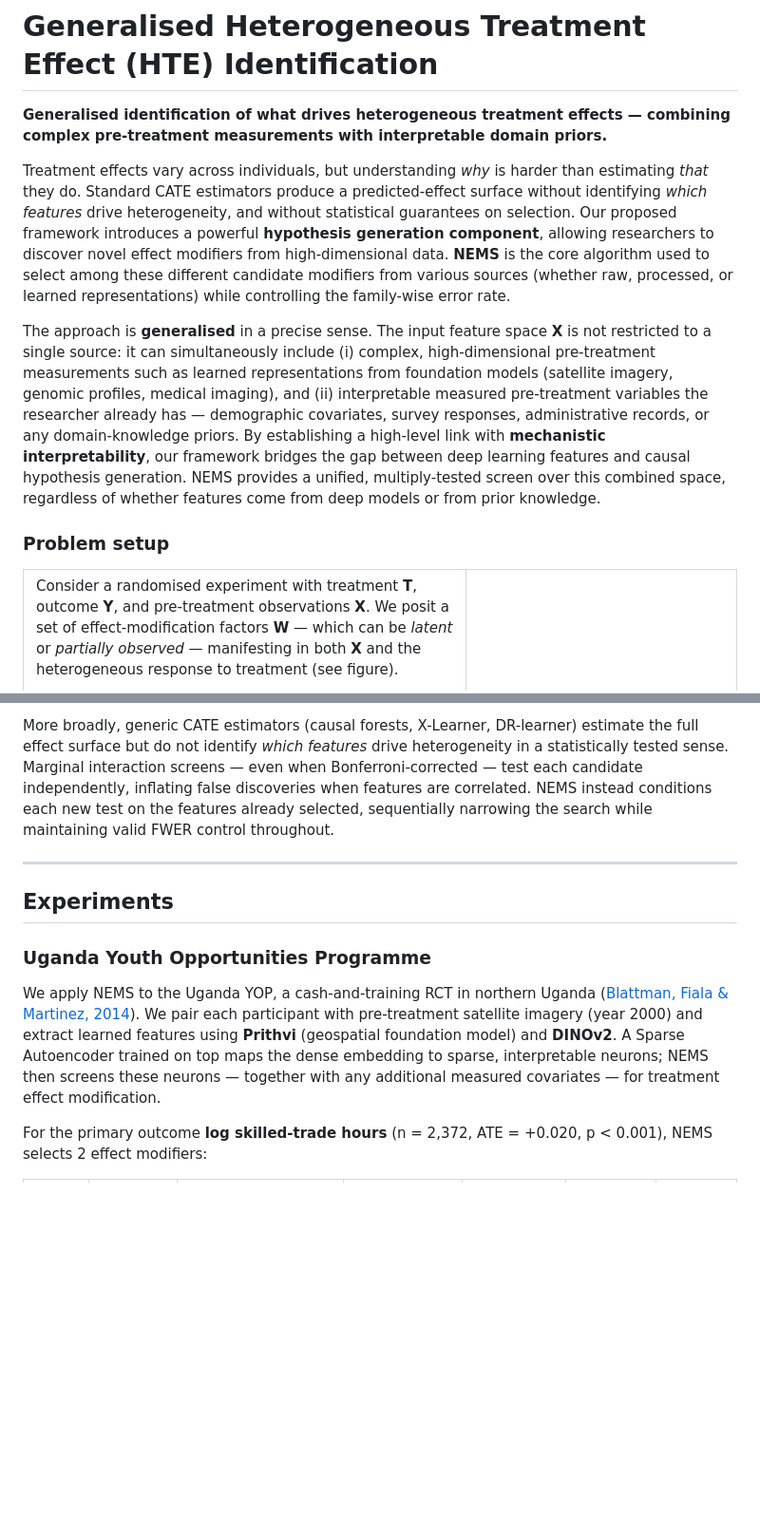
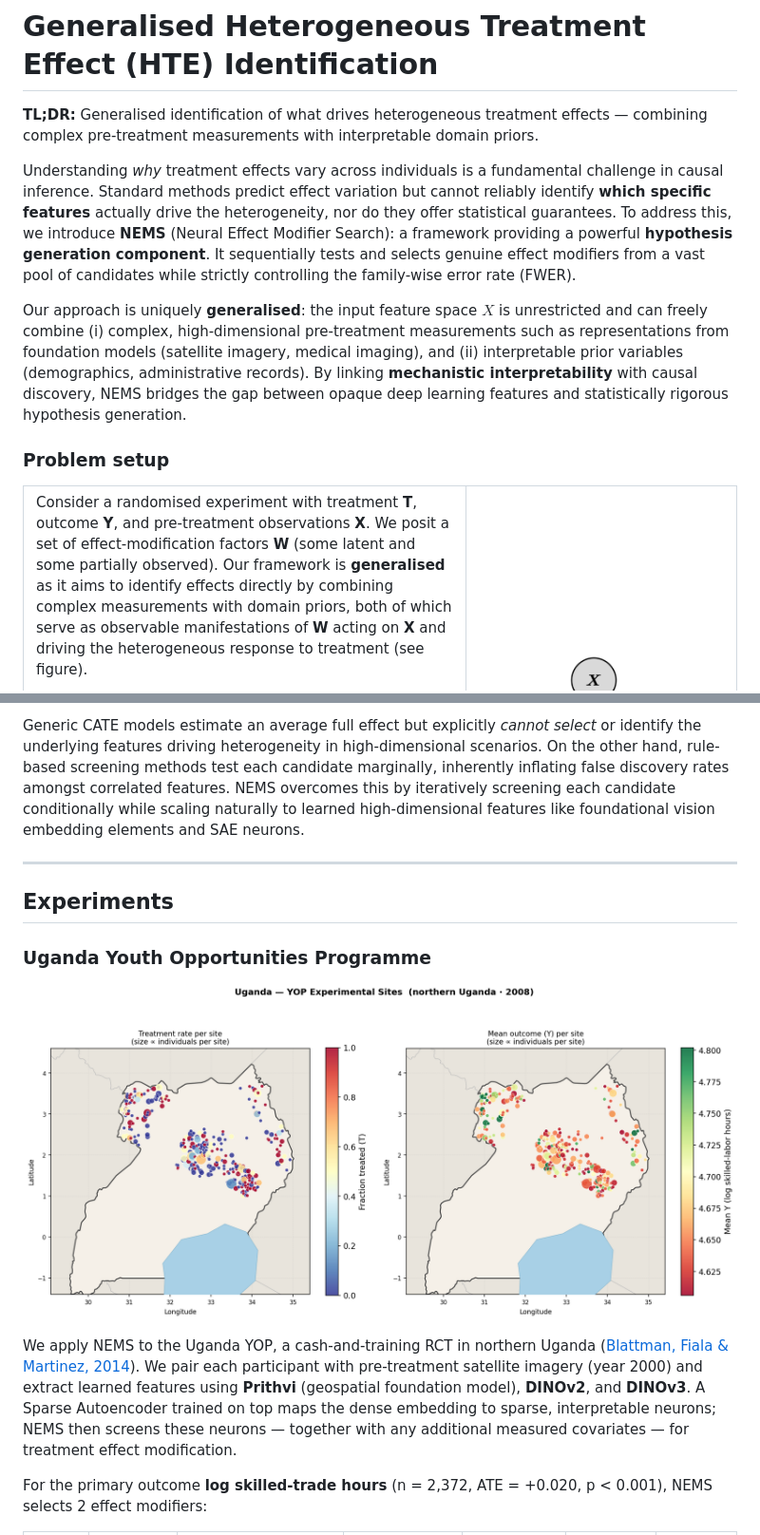
Before and after one commit to riccardocadei/NEXIS, a Markdown page: README.md, 2 parts joined by grey strips. Shown at 95% size. GitHub-like rendering; blank space fills up the shorter version.

```diff
--- a/README.md
+++ b/README.md
@@ -1,10 +1,10 @@
 # Generalised Heterogeneous Treatment Effect (HTE) Identification
 
-**Generalised identification of what drives heterogeneous treatment effects — combining complex pre-treatment measurements with interpretable domain priors.**
+**TL;DR:** Generalised identification of what drives heterogeneous treatment effects — combining complex pre-treatment measurements with interpretable domain priors.
 
-Treatment effects vary across individuals, but understanding *why* is harder than estimating *that* they do. Standard CATE estimators produce a predicted-effect surface without identifying *which features* drive heterogeneity, and without statistical guarantees on selection. Our proposed framework introduces a powerful **hypothesis generation component**, allowing researchers to discover novel effect modifiers from high-dimensional data. **NEMS** is the core algorithm used to select among these different candidate modifiers from various sources (whether raw, processed, or learned representations) while controlling the family-wise error rate.
+Understanding *why* treatment effects vary across individuals is a fundamental challenge in causal inference. Standard methods predict effect variation but cannot reliably identify **which specific features** actually drive the heterogeneity, nor do they offer statistical guarantees. To address this, we introduce **NEMS** (Neural Effect Modifier Search): a framework providing a powerful **hypothesis generation component**. It sequentially tests and selects genuine effect modifiers from a vast pool of candidates while strictly controlling the family-wise error rate (FWER).
 
-The approach is **generalised** in a precise sense. The input feature space **X** is not restricted to a single source: it can simultaneously include (i) complex, high-dimensional pre-treatment measurements such as learned representations from foundation models (satellite imagery, genomic profiles, medical imaging), and (ii) interpretable measured pre-treatment variables the researcher already has — demographic covariates, survey responses, administrative records, or any domain-knowledge priors. By establishing a high-level link with **mechanistic interpretability**, our framework bridges the gap between deep learning features and causal hypothesis generation. NEMS provides a unified, multiply-tested screen over this combined space, regardless of whether features come from deep models or from prior knowledge.
+Our approach is uniquely **generalised**: the input feature space $X$ is unrestricted and can freely combine (i) complex, high-dimensional pre-treatment measurements such as representations from foundation models (satellite imagery, medical imaging), and (ii) interpretable prior variables (demographics, administrative records). By linking **mechanistic interpretability** with causal discovery, NEMS bridges the gap between opaque deep learning features and statistically rigorous hypothesis generation.
 
 ### Problem setup
 
@@ -12,7 +12,7 @@ The approach is **generalised** in a precise sense. The input feature space **X*
 <tr>
 <td valign="middle" width="62%">
 
-Consider a randomised experiment with treatment **T**, outcome **Y**, and pre-treatment observations **X**. We posit a set of effect-modification factors **W** — which can be *latent* or *partially observed* — manifesting in both **X** and the heterogeneous response to treatment (see figure).
+Consider a randomised experiment with treatment **T**, outcome **Y**, and pre-treatment observations **X**. We posit a set of effect-modification factors **W** (some latent and some partially observed). Our framework is **generalised** as it aims to identify effects directly by combining complex measurements with domain priors, both of which serve as observable manifestations of **W** acting on **X** and driving the heterogeneous response to treatment (see figure).
 
 The pre-treatment input **X** is the union of two complementary sources:
 
@@ -97,5 +72,5 @@ The closest prior work is [Jerzak, Johansson & Daoud (2023)](https://proceedings
 
-More broadly, generic CATE estimators (causal forests, X-Learner, DR-learner) estimate the full effect surface but do not identify *which features* drive heterogeneity in a statistically tested sense. Marginal interaction screens — even when Bonferroni-corrected — test each candidate independently, inflating false discoveries when features are correlated. NEMS instead conditions each new test on the features already selected, sequentially narrowing the search while maintaining valid FWER control throughout.
+Generic CATE models estimate an average full effect but explicitly *cannot select* or identify the underlying features driving heterogeneity in high-dimensional scenarios. On the other hand, rule-based screening methods test each candidate marginally, inherently inflating false discovery rates amongst correlated features. NEMS overcomes this by iteratively screening each candidate conditionally while scaling naturally to learned high-dimensional features like foundational vision embedding elements and SAE neurons.
 
 ---
 
@@ -103,7 +78,9 @@ More broadly, generic CATE estimators (causal forests, X-Learner, DR-learner) es
 
 ### Uganda Youth Opportunities Programme
 
-We apply NEMS to the Uganda YOP, a cash-and-training RCT in northern Uganda ([Blattman, Fiala & Martinez, 2014](https://doi.org/10.1093/qje/qju003)). We pair each participant with pre-treatment satellite imagery (year 2000) and extract learned features using **Prithvi** (geospatial foundation model) and **DINOv2**. A Sparse Autoencoder trained on top maps the dense embedding to sparse, interpretable neurons; NEMS then screens these neurons — together with any additional measured covariates — for treatment effect modification.
+![Uganda study sites](results/uganda/map.png)
+
+We apply NEMS to the Uganda YOP, a cash-and-training RCT in northern Uganda ([Blattman, Fiala & Martinez, 2014](https://doi.org/10.1093/qje/qju003)). We pair each participant with pre-treatment satellite imagery (year 2000) and extract learned features using **Prithvi** (geospatial foundation model), **DINOv2**, and **DINOv3**. A Sparse Autoencoder trained on top maps the dense embedding to sparse, interpretable neurons; NEMS then screens these neurons — together with any additional measured covariates — for treatment effect modification.
 
 For the primary outcome **log skilled-trade hours** (n = 2,372, ATE = +0.020, p < 0.001), NEMS selects 2 effect modifiers:
 
```
Also changed, not shown: other parts of README.md (+16 -43 lines).
